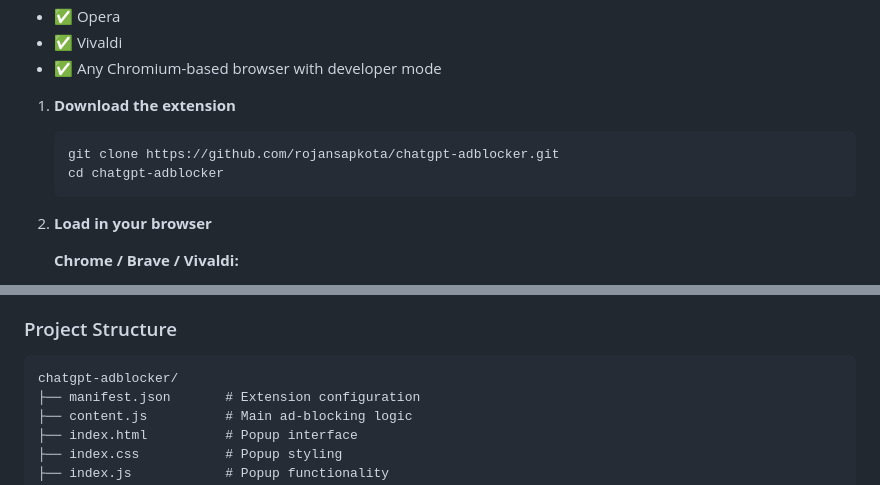
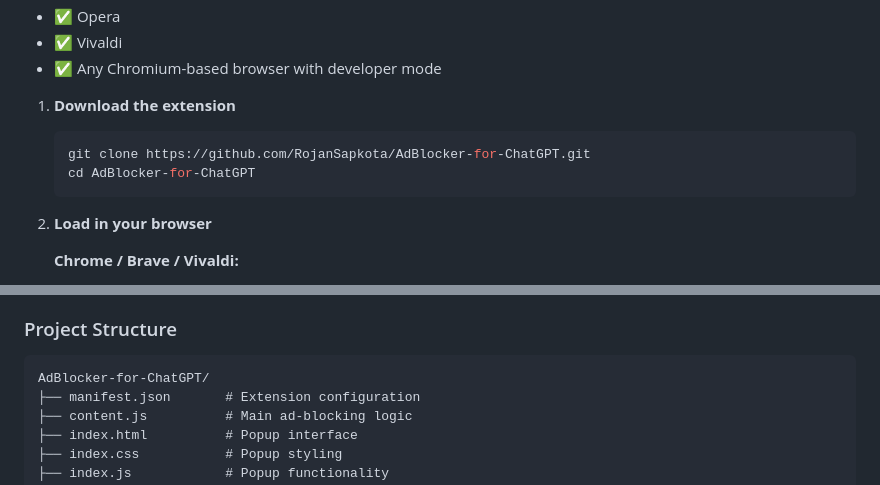
Before and after one commit to RojanSapkota/AdBlocker-for-ChatGPT, a Markdown page: README.md, 2 parts joined by grey strips. GitHub-like rendering.

Commit message:
Update repository name from chatgpt-adblocker to AdBlocker-for-ChatGPT in README.md
Co-authored-by: RojanSapkota <175611632+RojanSapkota@users.noreply.github.com>

````diff
--- a/README.md
+++ b/README.md
@@ -47,8 +47,8 @@ ChatGPT AdBlocker is a lightweight browser extension that automatically detects
 
 1. **Download the extension**
    ```bash
-   git clone https://github.com/rojansapkota/chatgpt-adblocker.git
-   cd chatgpt-adblocker
+   git clone https://github.com/RojanSapkota/AdBlocker-for-ChatGPT.git
+   cd AdBlocker-for-ChatGPT
    ```
 
 2. **Load in your browser**
@@ -127,7 +127,7 @@ Your messages are **completely safe**:
 ### Project Structure
 
 ```
-chatgpt-adblocker/
+AdBlocker-for-ChatGPT/
 ├── manifest.json       # Extension configuration
 ├── content.js          # Main ad-blocking logic
 ├── index.html          # Popup interface
````
Also changed, not shown: other parts of README.md (+4 -4 lines).
